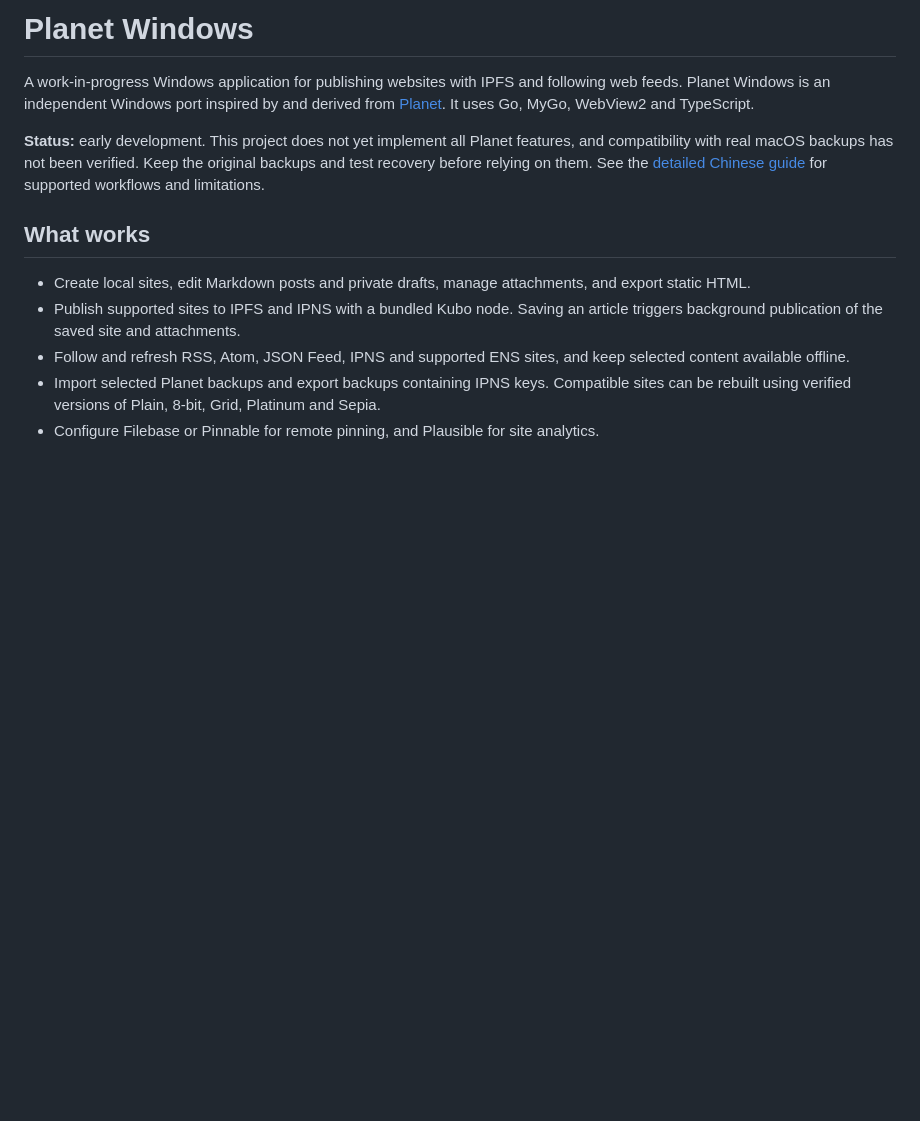
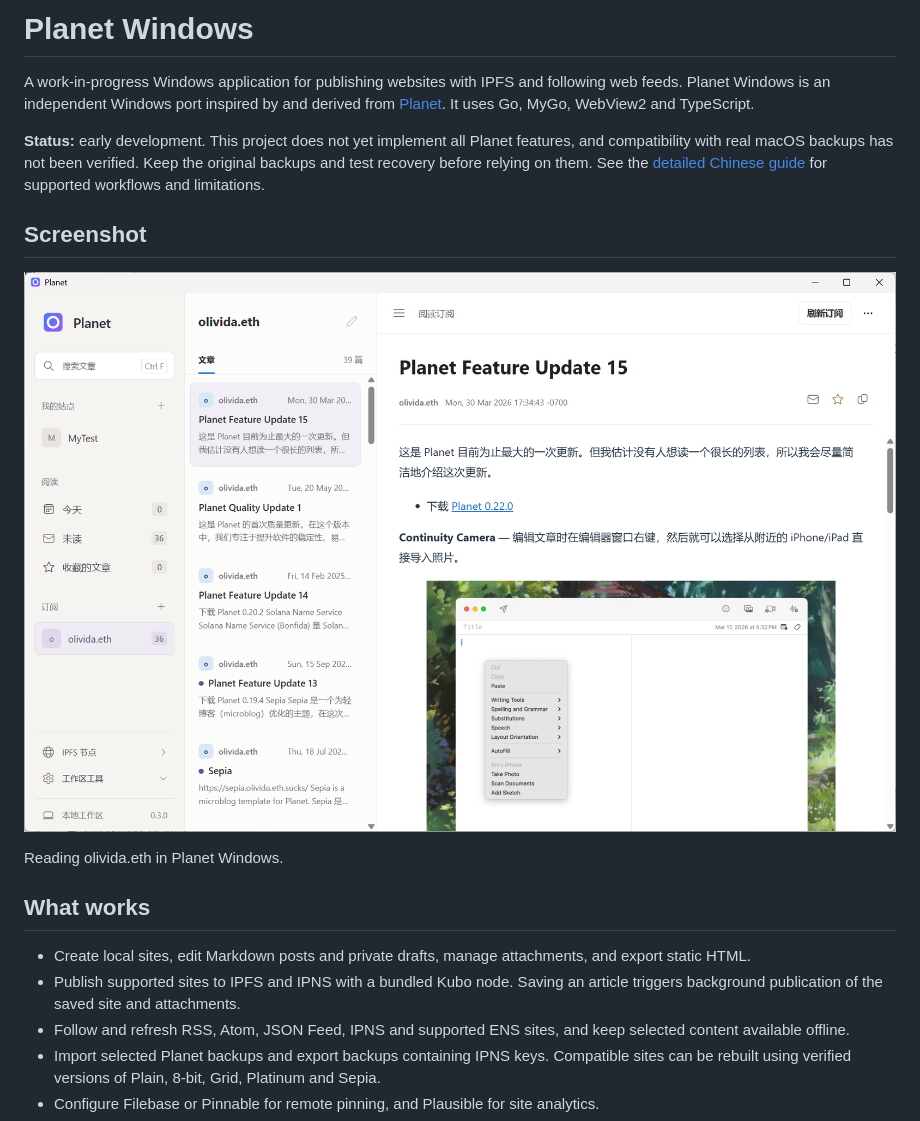
Before and after one commit to Stdq123/planet-windows, a Markdown page: README.md, the part around the change. Drawn GitHub-style; pictures changed too: docs/screenshots/subscription-reader.png (added); blank space fills up the shorter version.

```diff
--- a/README.md
+++ b/README.md
@@ -3,6 +3,12 @@
 A work-in-progress Windows application for publishing websites with IPFS and following web feeds. Planet Windows is an independent Windows port inspired by and derived from [Planet](https://github.com/Planetable/Planet). It uses Go, MyGo, WebView2 and TypeScript.
 
 **Status:** early development. This project does not yet implement all Planet features, and compatibility with real macOS backups has not been verified. Keep the original backups and test recovery before relying on them. See the [detailed Chinese guide](windows/README.md) for supported workflows and limitations.
+
+## Screenshot
+
+![Planet Windows showing the subscription list, article list and an article with inline images](docs/screenshots/subscription-reader.png)
+
+Reading olivida.eth in Planet Windows.
 
 ## What works
 
```
Also changed, not shown: windows/README.md (+11 -1 lines), 10 other files.
